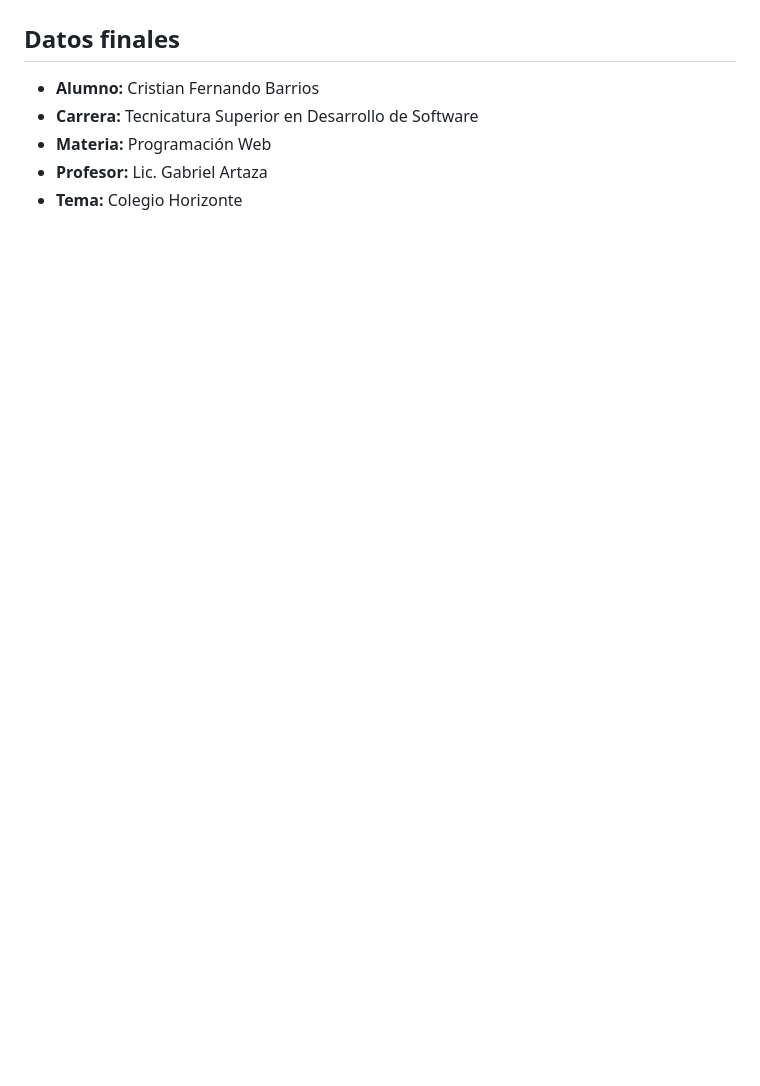
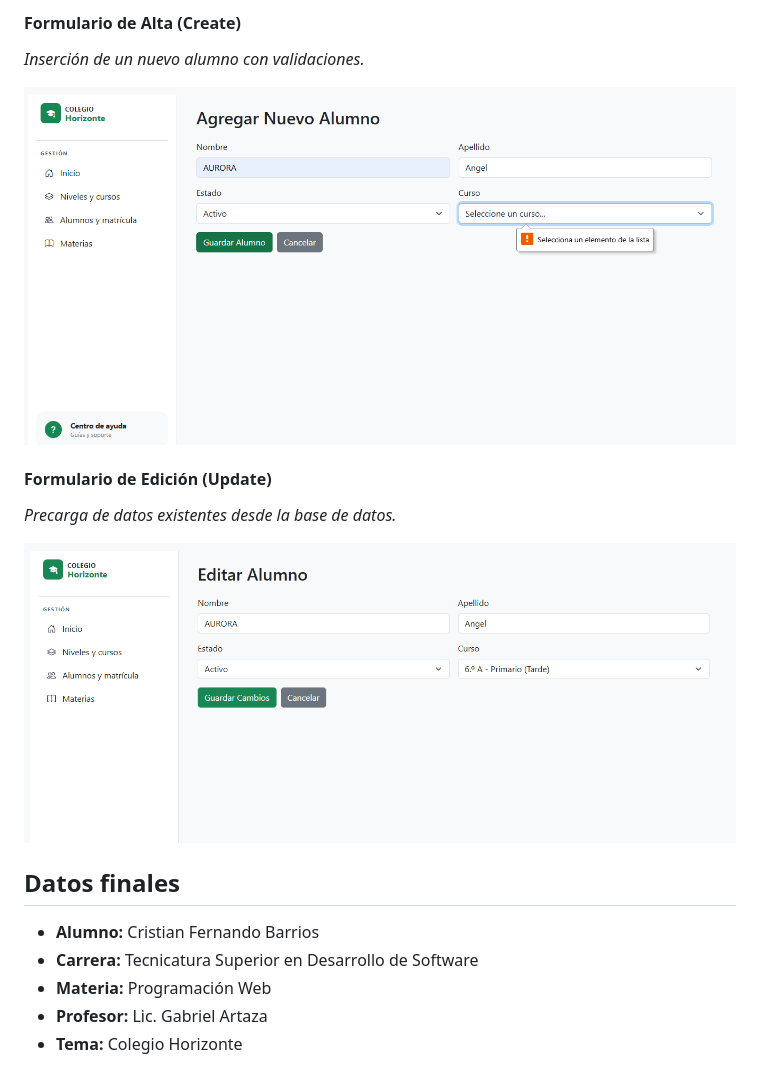
Before and after one commit to CristianFernando88/TP-PROG-WEB-ESCUELA, a Markdown page: README.md, the part around one of its changes. Drawn GitHub-style; pictures changed too: assets/crear-alumno-tp7.png (added), assets/editar-alumno-tp7.png (added); folded sections open; blank space fills up the shorter version.

Commit message:
actualizacion del readme con tp7

```diff
--- a/README.md
+++ b/README.md
@@ -297,3 +330,17 @@ El archivo `tp6/consultas.sql` contiene las operaciones DML para validar el esqu
+#### Formulario de Alta (Create)
+*Inserción de un nuevo alumno con validaciones.*
+
+![Crear Alumno](./assets/crear-alumno-tp7.png)
+
+#### Formulario de Edición (Update)
+*Precarga de datos existentes desde la base de datos.*
+
+![Editar Alumno](./assets/editar-alumno-tp7.png)
+
+</details>
+
+
+
 ## Datos finales
 
 - **Alumno:** Cristian Fernando Barrios
```
Also changed, not shown: other parts of README.md (+33 -0 lines), assets/alumnos-bd-tp7.png (added).
